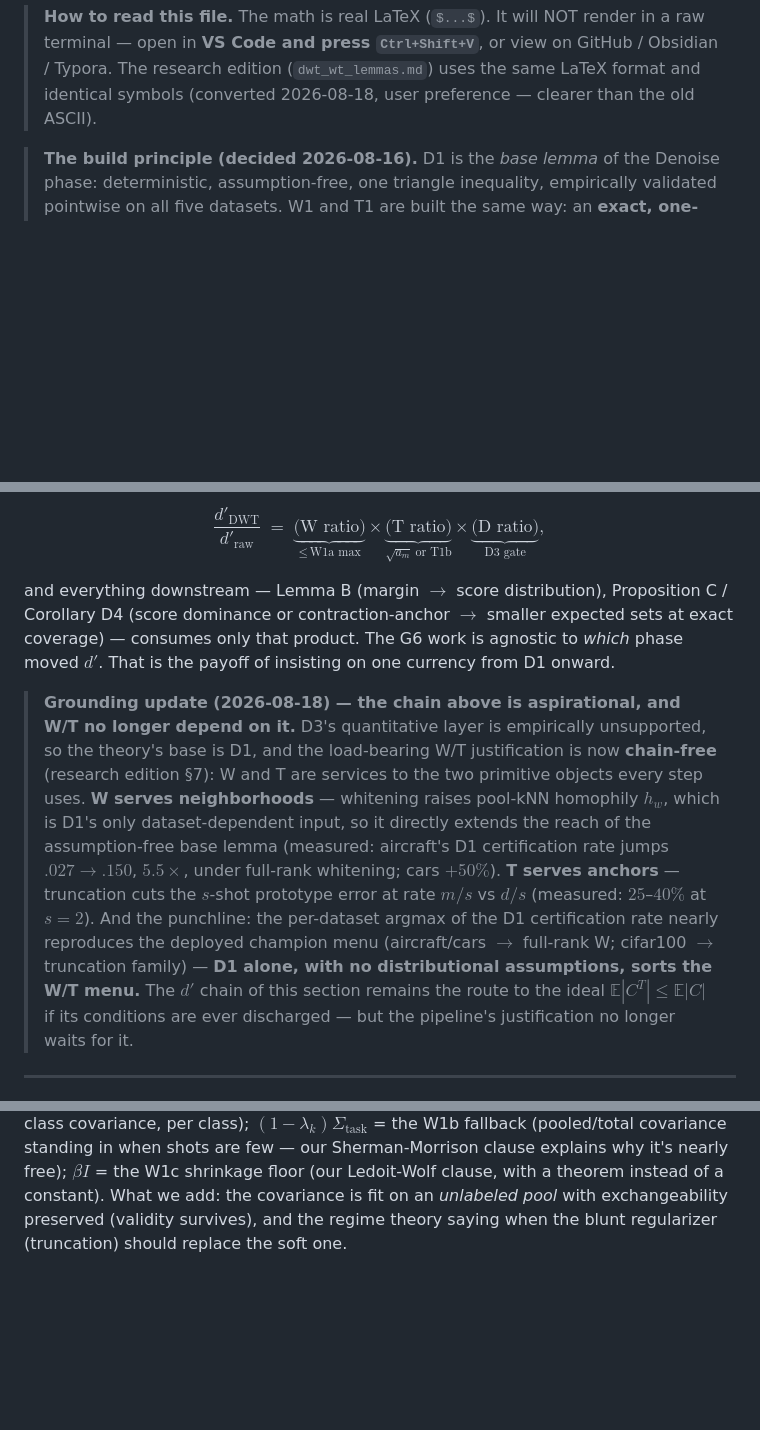
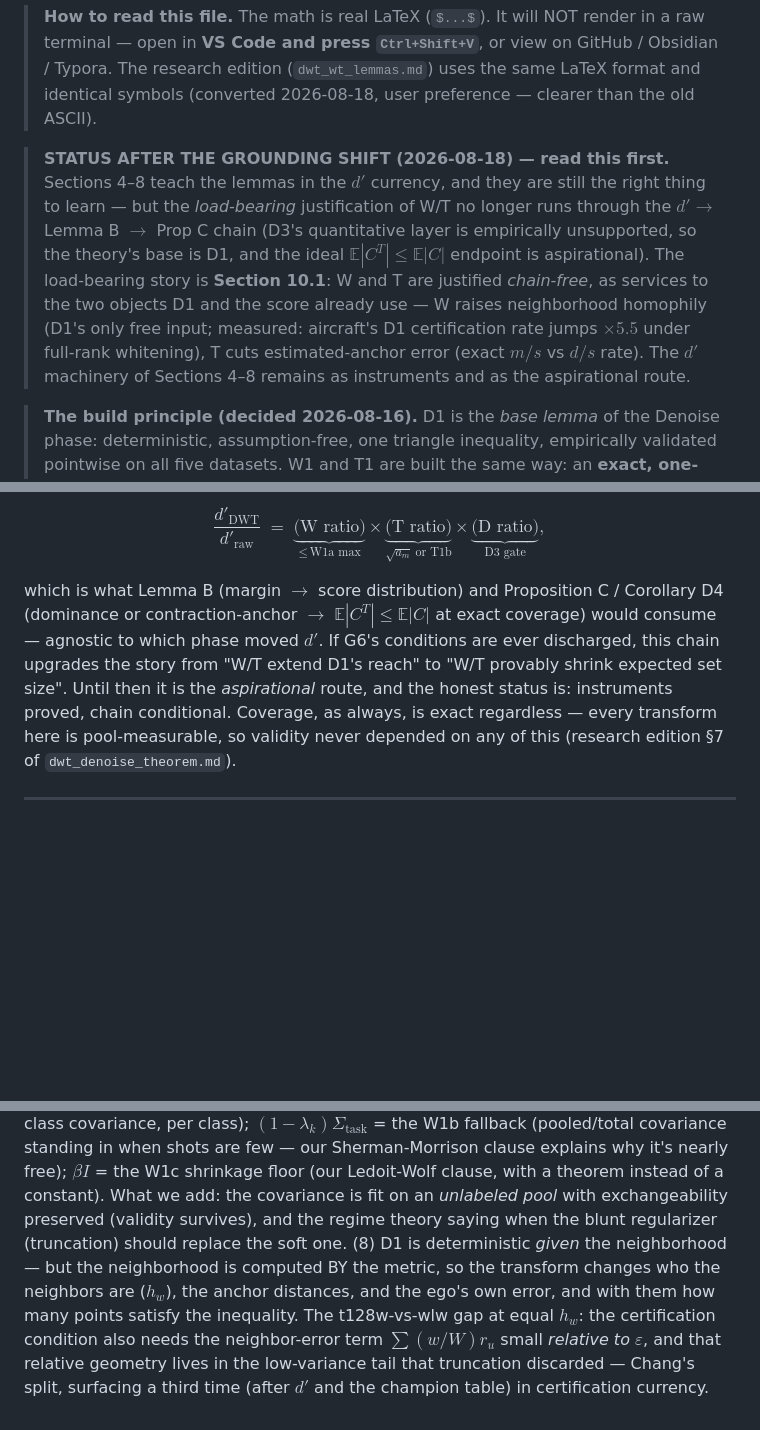
Before and after one commit to idolaxer8/ssl-cp-research, a Markdown page: docs/dwt_wt_learning_edition.md, 3 parts joined by grey strips. Rendered like a GitHub page; blank space fills up the shorter version.

```diff
--- a/docs/dwt_wt_learning_edition.md
+++ b/docs/dwt_wt_learning_edition.md
@@ -13,6 +13,20 @@ is carried through both lemmas so you can compute everything by hand.
 > or view on GitHub / Obsidian / Typora. The research edition
 > (`dwt_wt_lemmas.md`) uses the same LaTeX format and identical symbols
 > (converted 2026-08-18, user preference — clearer than the old ASCII).
+
+> **STATUS AFTER THE GROUNDING SHIFT (2026-08-18) — read this first.**
+> Sections 4–8 teach the lemmas in the $d'$ currency, and they are still
+> the right thing to learn — but the *load-bearing* justification of W/T
+> no longer runs through the $d' \to$ Lemma B $\to$ Prop C chain (D3's
+> quantitative layer is empirically unsupported, so the theory's base is
+> D1, and the ideal $\mathbb{E}|C^T| \le \mathbb{E}|C|$ endpoint is
+> aspirational). The load-bearing story is **Section 10.1**: W and T are
+> justified *chain-free*, as services to the two objects D1 and the score
+> already use — W raises neighborhood homophily (D1's only free input;
+> measured: aircraft's D1 certification rate jumps $\times 5.5$ under
+> full-rank whitening), T cuts estimated-anchor error (exact $m/s$ vs
+> $d/s$ rate). The $d'$ machinery of Sections 4–8 remains as instruments
+> and as the aspirational route.
 
 > **The build principle (decided 2026-08-16).** D1 is the *base lemma* of
 > the Denoise phase: deterministic, assumption-free, one triangle
@@ -556,30 +635,16 @@ $$
 \underbrace{\text{(D ratio)}}_{\text{D3 gate}},
 $$
 
-and everything downstream — Lemma B (margin $\to$ score distribution),
-Proposition C / Corollary D4 (score dominance or contraction-anchor $\to$
-smaller expected sets at exact coverage) — consumes only that product.
-The G6 work is agnostic to *which* phase moved $d'$. That is the payoff
-of insisting on one currency from D1 onward.
-
-> **Grounding update (2026-08-18) — the chain above is aspirational, and
-> W/T no longer depend on it.** D3's quantitative layer is empirically
-> unsupported, so the theory's base is D1, and the load-bearing W/T
-> justification is now **chain-free** (research edition §7): W and T are
-> services to the two primitive objects every step uses. **W serves
-> neighborhoods** — whitening raises pool-kNN homophily $h_w$, which is
-> D1's only dataset-dependent input, so it directly extends the reach of
-> the assumption-free base lemma (measured: aircraft's D1 certification
-> rate jumps $.027 \to .150$, $5.5\times$, under full-rank whitening;
-> cars $+50\%$). **T serves anchors** — truncation cuts the $s$-shot
-> prototype error at rate $m/s$ vs $d/s$ (measured: $25$–$40\%$ at
-> $s{=}2$). And the punchline: the per-dataset argmax of the D1
-> certification rate nearly reproduces the deployed champion menu
-> (aircraft/cars $\to$ full-rank W; cifar100 $\to$ truncation family) —
-> **D1 alone, with no distributional assumptions, sorts the W/T menu.**
-> The $d'$ chain of this section remains the route to the ideal
-> $\mathbb{E}|C^T| \le \mathbb{E}|C|$ if its conditions are ever
-> discharged — but the pipeline's justification no longer waits for it.
+which is what Lemma B (margin $\to$ score distribution) and Proposition
+C / Corollary D4 (dominance or contraction-anchor $\to$
+$\mathbb{E}|C^T| \le \mathbb{E}|C|$ at exact coverage) would consume —
+agnostic to which phase moved $d'$. If G6's conditions are ever
+discharged, this chain upgrades the story from "W/T extend D1's reach"
+to "W/T provably shrink expected set size". Until then it is the
+*aspirational* route, and the honest status is: instruments proved, chain
+conditional. Coverage, as always, is exact regardless — every transform
+here is pool-measurable, so validity never depended on any of this
+(research edition §7 of `dwt_denoise_theorem.md`).
 
 ---
 
@@ -651,4 +721,13 @@ explains why it's nearly free); $\beta I$ = the W1c shrinkage floor (our
 Ledoit-Wolf clause, with a theorem instead of a constant). What we add:
 the covariance is fit on an *unlabeled pool* with exchangeability
 preserved (validity survives), and the regime theory saying when the
-blunt regularizer (truncation) should replace the soft one.
+blunt regularizer (truncation) should replace the soft one. (8) D1 is
+deterministic *given* the neighborhood — but the neighborhood is computed
+BY the metric, so the transform changes who the neighbors are ($h_w$),
+the anchor distances, and the ego's own error, and with them how many
+points satisfy the inequality. The t128w-vs-wlw gap at equal $h_w$: the
+certification condition also needs the neighbor-error term
+$\sum (w/W) r_u$ small *relative to* $\varepsilon$, and that relative
+geometry lives in the low-variance tail that truncation discarded —
+Chang's split, surfacing a third time (after $d'$ and the champion
+table) in certification currency.
```
Also changed, not shown: other parts of docs/dwt_wt_learning_edition.md (+73 -3 lines), docs/figs/dwt_wt_learning_chainfree.png (added), 1 other file.
